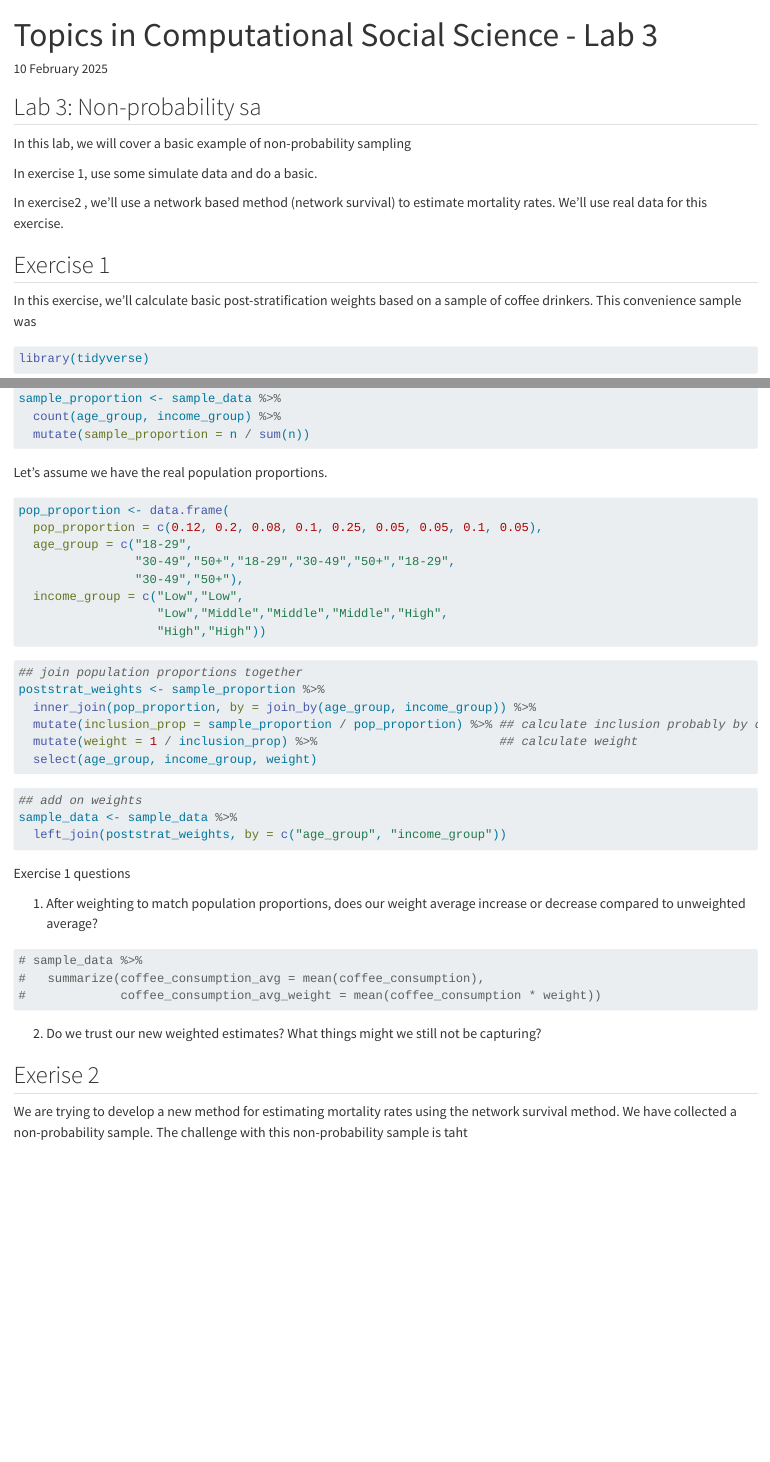
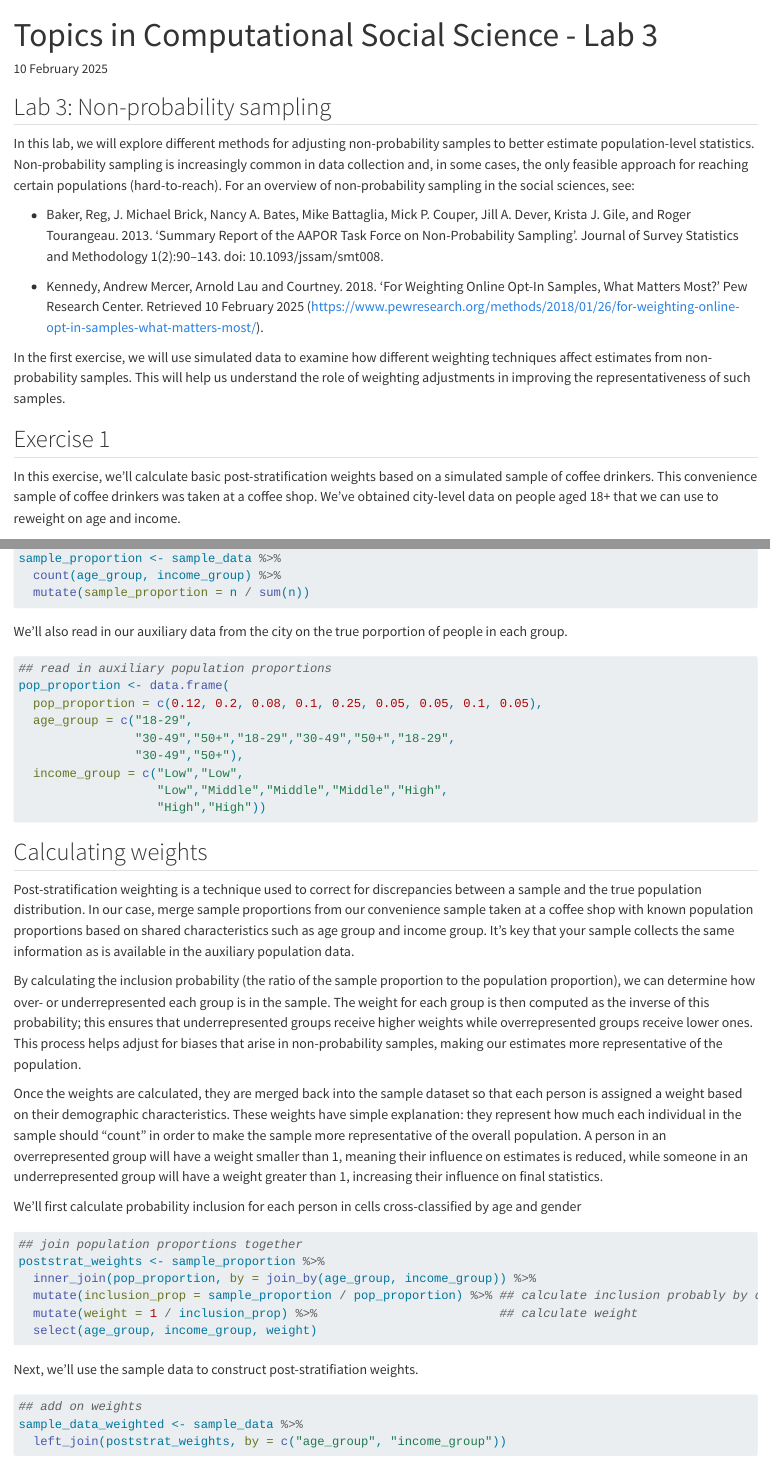
Before and after one commit to caseybreen/css_course, a Quarto document (labs/lab3/css_lab3.qmd): the page in a window 1100 px wide, from its top, and a second part further down, joined at a grey line. Rendered offline with R 4.5, knitr and Pandoc in place of Quarto, with nearby package versions; the code chunks are not run, so their results and figures are left out.

Commit message:
intro for lab 3:

````diff
--- a/labs/lab3/css_lab3.qmd
+++ b/labs/lab3/css_lab3.qmd
@@ -6,19 +6,18 @@ format: html
 editor: visual
 ---
 
-## Lab 3: Non-probability sa
+## Lab 3: Non-probability sampling
 
-In this lab, we will cover a basic example of non-probability sampling
+In this lab, we will explore different methods for adjusting non-probability samples to better estimate population-level statistics. Non-probability sampling is increasingly common in data collection and, in some cases, the only feasible approach for reaching certain populations (hard-to-reach). For an overview of non-probability sampling in the social sciences, see:
 
-In exercise 1, use some simulate data and do a basic.
+* Baker, Reg, J. Michael Brick, Nancy A. Bates, Mike Battaglia, Mick P. Couper, Jill A. Dever, Krista J. Gile, and Roger Tourangeau. 2013. ‘Summary Report of the AAPOR Task Force on Non-Probability Sampling’. Journal of Survey Statistics and Methodology 1(2):90–143. doi: 10.1093/jssam/smt008.
 
-In exercise2 , we'll use a network based method (network survival) to estimate mortality rates. We'll use real data for this exercise.
+* Kennedy, Andrew Mercer, Arnold Lau and Courtney. 2018. ‘For Weighting Online Opt-In Samples, What Matters Most?’ Pew Research Center. Retrieved 10 February 2025 (https://www.pewresearch.org/methods/2018/01/26/for-weighting-online-opt-in-samples-what-matters-most/).
 
+In the first exercise, we will use simulated data to examine how different weighting techniques affect estimates from non-probability samples. This will help us understand the role of weighting adjustments in improving the representativeness of such samples.
 
 ## Exercise 1
 
-
-In this exercise, we'll calculate basic post-stratification weights based on a sample of coffee drinkers. This convenience sample was
-
+In this exercise, we'll calculate basic post-stratification weights based on a simulated sample of coffee drinkers. This convenience sample of coffee drinkers was taken at a coffee shop. We've obtained city-level data on people aged 18+ that we can use to reweight on  age and income.
 
 ```{r}
@@ -49,11 +49,10 @@ sample_proportion <- sample_data %>%
   mutate(sample_proportion = n / sum(n))
 ```
 
-
-
-Let's assume we have the real population proportions.
+We'll also read in our auxiliary data from the city on the true porportion of people in each group.
 
 ```{r}
+## read in auxiliary population proportions
 pop_proportion <- data.frame(
   pop_proportion = c(0.12, 0.2, 0.08, 0.1, 0.25, 0.05, 0.05, 0.1, 0.05),
   age_group = c("18-29",
@@ -65,6 +64,16 @@ pop_proportion <- data.frame(
 ```
 
 
+## Calculating weights
+
+Post-stratification weighting is a technique used to correct for discrepancies between a sample and the true population distribution. In our case,  merge sample proportions from our convenience sample taken at a coffee shop with known population proportions based on shared characteristics such as age group and income group. It's key that your sample collects the same information as is available in the auxiliary population data.
+
+By calculating the inclusion probability (the ratio of the sample proportion to the population proportion), we can determine how over- or underrepresented each group is in the sample. The weight for each group is then computed as the inverse of this probability; this ensures that underrepresented groups receive higher weights while overrepresented groups receive lower ones. This process helps adjust for biases that arise in non-probability samples, making our estimates more representative of the population.
+
+Once the weights are calculated, they are merged back into the sample dataset so that each person is assigned a weight based on their demographic characteristics. These weights have simple explanation: they represent how much each individual in the sample should "count" in order to make the sample more representative of the overall population. A person in an overrepresented group will have a weight smaller than 1, meaning their influence on estimates is reduced, while someone in an underrepresented group will have a weight greater than 1, increasing their influence on final statistics.
+
+We'll first calculate probability inclusion for each person in cells cross-classified by age and gender
+
 ```{r}
 ## join population proportions together
 poststrat_weights <- sample_proportion %>%
@@ -74,30 +83,30 @@ poststrat_weights <- sample_proportion %>%
   select(age_group, income_group, weight)
 ```
 
+Next, we'll use the sample data to construct post-stratifiation weights.
 
 ```{r}
 ## add on weights
-sample_data <- sample_data %>%
+sample_data_weighted <- sample_data %>%
   left_join(poststrat_weights, by = c("age_group", "income_group"))
 ```
 
-
 Exercise 1 questions
 
-1. After weighting to match population proportions, does our weight average increase or decrease compared to unweighted average?
-
+1.  After weighting to match population proportions, does our weight average increase or decrease compared to unweighted average?
 
 ```{r}
-# sample_data %>%
+# sample_data_weighted %>%
 #   summarize(coffee_consumption_avg = mean(coffee_consumption),
 #             coffee_consumption_avg_weight = mean(coffee_consumption * weight))
 ```
 
-
-2. Do we trust our new weighted estimates? What things might we still not be capturing?
+2.  Do we trust our new weighted estimates? What things might our poststratification weights not be capturing?
 
 
 ## Exerise 2
 
 
-We are trying to develop a new method for estimating mortality rates using the network survival method. We have collected a non-probability sample. The challenge with this non-probability sample is taht
+Scenario: We are developing a new method for estimating mortality rates in humanitarian emergencies using the network survival method. This approach relies on a non-probability sample, which presents challenges in ensuring that our estimates accurately reflect the broader population. In real conflict settings, researchers often face significant barriers to collecting truly random samples, making non-probability approaches necessary. In most humanitarian emergencies (hurricanes, civil wars, etc.) we can't just send enumerators around to to conduct a probability sample!
+
+To imitate this setting, we have collected read data fom high-mortality conflict zone: Tanganyika province in the Democratic Republic of the Congo (DRC). The dataset comes from a quota sample drawn from key local hubs, including taxi stations, ports, markets, and hospitals. To improve estimation accuracy, we will apply different weighting techniques, including post-stratification and inverse-probability weighting, to adjust for potential biases in the sample and refine our mortality estimates.
````
Also changed, not shown: labs/lab2/css_lab2.pdf (renamed from labs/lab2/Topics in Computational Social Science - Lab 2.pdf), labs/lab3/css_lab3.qmd (7 more changed lines), 2 other files.
